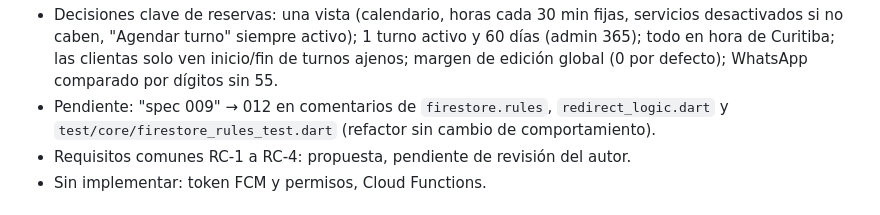
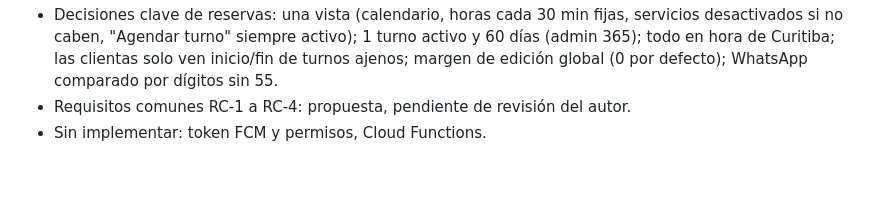
Before and after one commit to juliangg910316/shaddai-app, a Markdown page: MEMORY.md, the part around one of its changes. Rendered like a GitHub page; blank space fills up the shorter version.

```diff
--- a/MEMORY.md
+++ b/MEMORY.md
@@ -13,5 +13,4 @@
 - Decisiones clave de reservas: una vista (calendario, horas cada 30 min fijas, servicios desactivados si no caben, "Agendar turno" siempre activo); 1 turno activo y 60 días (admin 365); todo en hora de Curitiba; las clientas solo ven inicio/fin de turnos ajenos; margen de edición global (0 por defecto); WhatsApp comparado por dígitos sin 55.
-- Pendiente: "spec 009" → 012 en comentarios de `firestore.rules`, `redirect_logic.dart` y `test/core/firestore_rules_test.dart` (refactor sin cambio de comportamiento).
 - Requisitos comunes RC-1 a RC-4: propuesta, pendiente de revisión del autor.
 - Sin implementar: token FCM y permisos, Cloud Functions.
 
```
Also changed, not shown: other parts of MEMORY.md (+1 -1 lines), specs/005-reservas/rules-check.md (+6 -6 lines), specs/005-reservas/tasks.md (+2 -2 lines).
